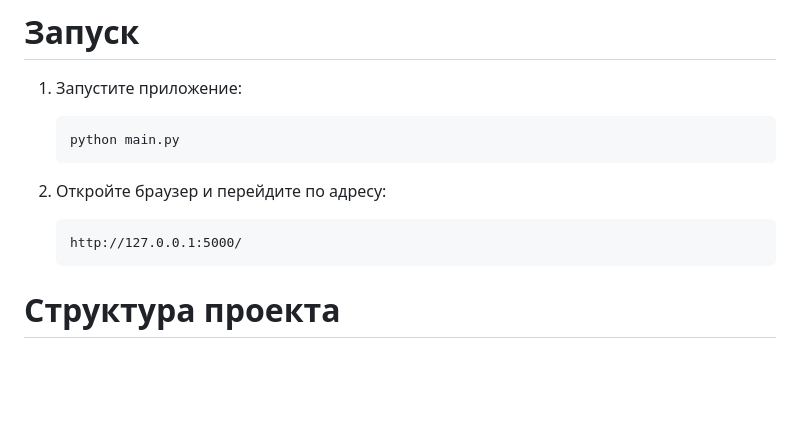
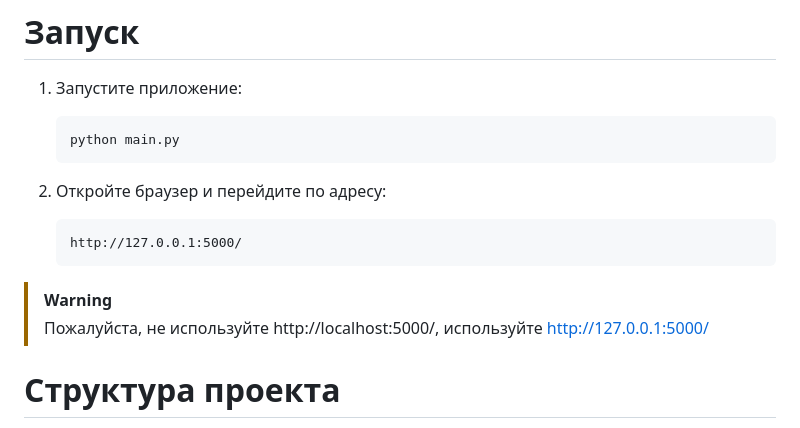
Before and after one commit to K1o0n/sdai_ege_rep, a Markdown page: README.md, the part around the change. Rendered like a GitHub page; blank space fills up the shorter version.

Commit message:
localhost policy

````diff
--- a/README.md
+++ b/README.md
@@ -92,7 +92,8 @@ os.urandom(16)
     ```
     http://127.0.0.1:5000/
     ```
-
+> [!WARNING]
+> Пожалуйста, не используйте http://localhost:5000/, используйте http://127.0.0.1:5000/
 # Структура проекта
 
 - [`main.py`](/main.py) - основной файл приложения Flask.
````
